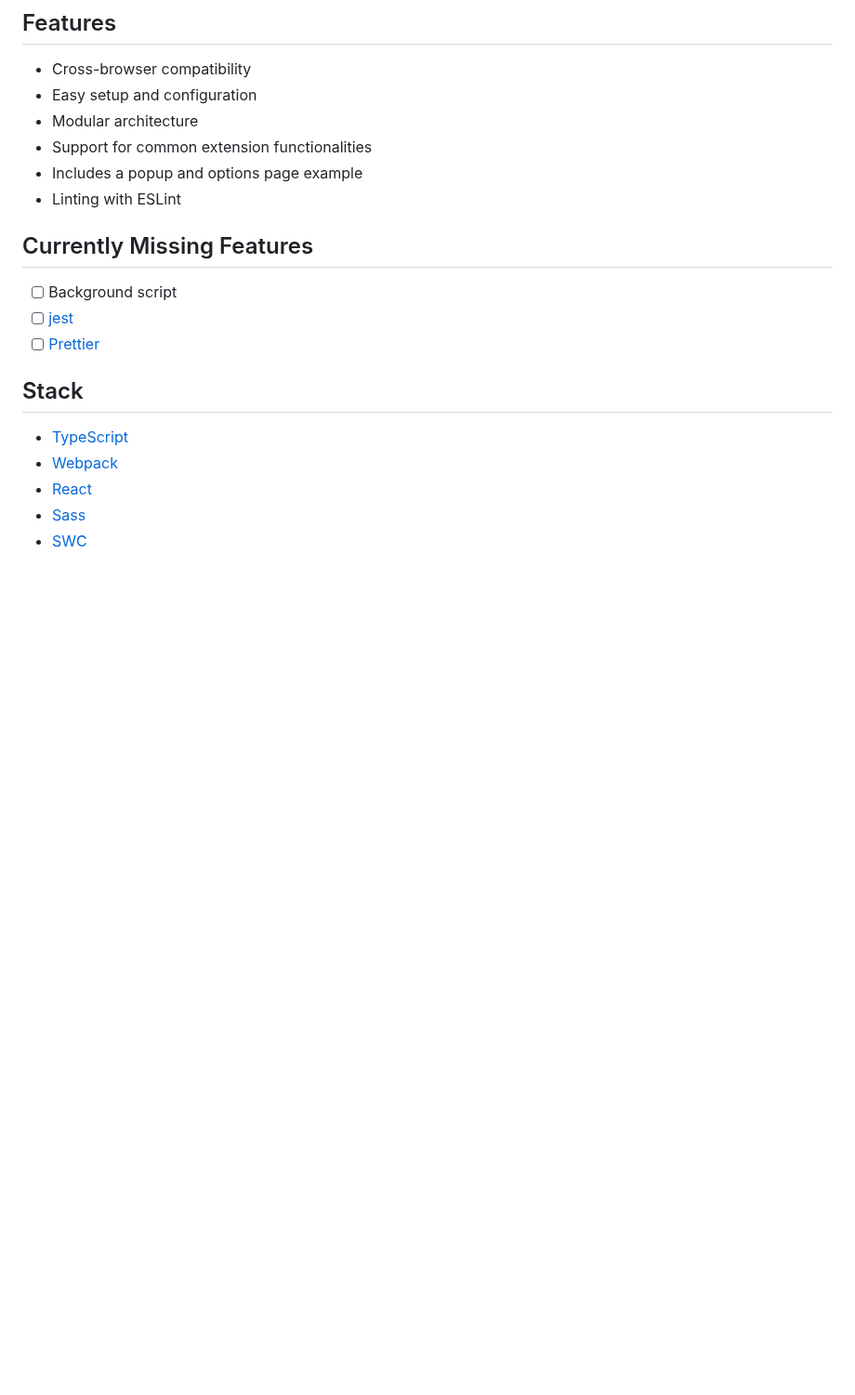
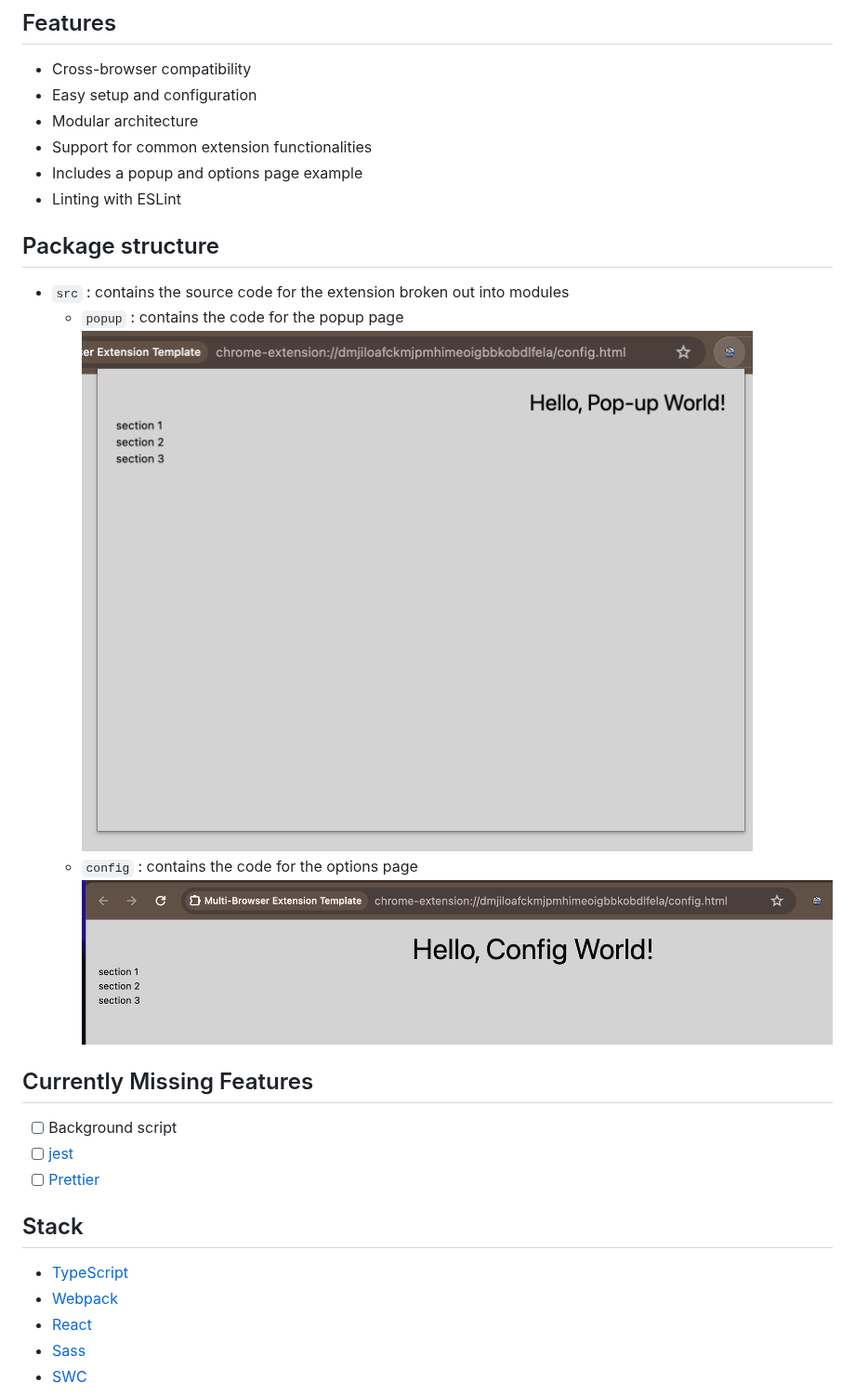
Before and after one commit to xN4P4LM-org/multi-browser-extension-template, a Markdown page: readme.md, the part around the change. Shown at 93% size. GitHub-like rendering; pictures changed too: .readme/config.png (added), .readme/popup.png (added); blank space fills up the shorter version.

```diff
--- a/readme.md
+++ b/readme.md
@@ -12,6 +12,14 @@ This is a template for creating multi-browser extensions. It provides a starting
 - Support for common extension functionalities
 - Includes a popup and options page example
 - Linting with ESLint
+
+## Package structure
+
+- `src` : contains the source code for the extension broken out into modules
+  - `popup` : contains the code for the popup page
+    ![popup](./.readme/popup.png)
+  - `config` : contains the code for the options page
+    ![config](./.readme/config.png)
 
 ## Currently Missing Features
 
```
Also changed, not shown: 16 other files.
